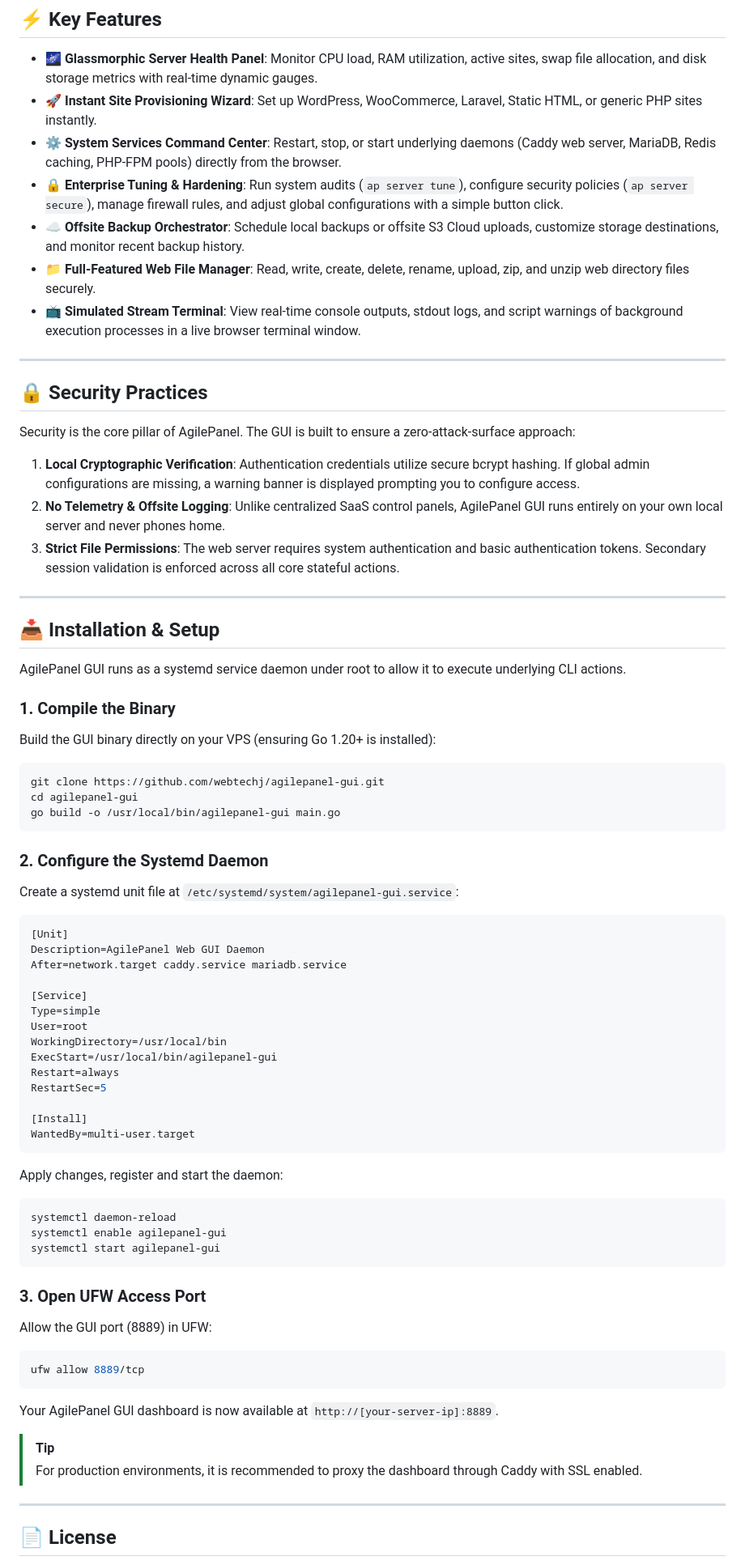
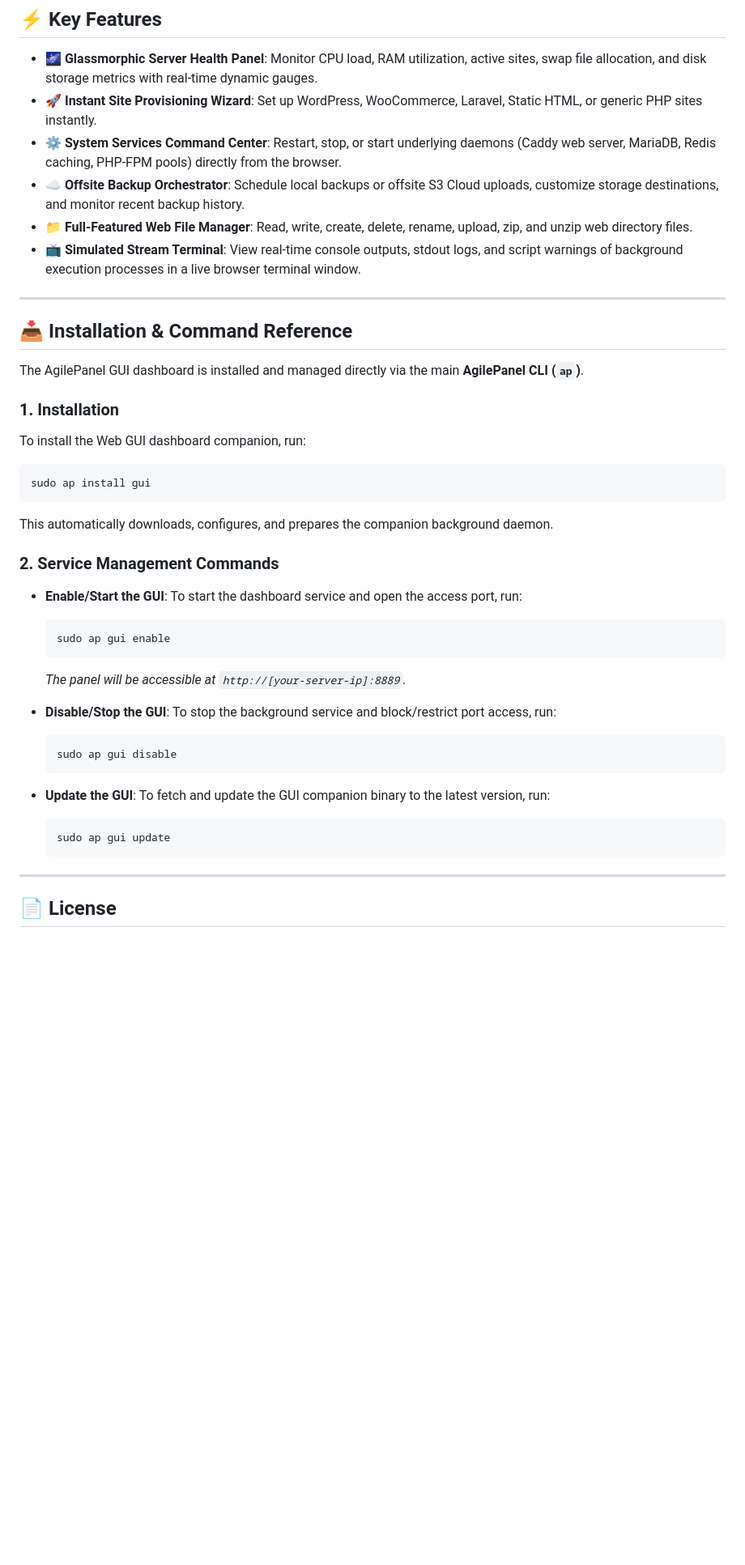
Before and after one commit to webtechj/agilepanel-gui, a Markdown page: README.md, the part around one of its changes. Shown at 81% size. Drawn GitHub-style; blank space fills up the shorter version.

Commit message:
Update README with CLI installation commands and remove security-specific guidelines

````diff
--- a/README.md
+++ b/README.md
@@ -28,70 +28,43 @@ graph TD
 *   🌌 **Glassmorphic Server Health Panel**: Monitor CPU load, RAM utilization, active sites, swap file allocation, and disk storage metrics with real-time dynamic gauges.
 *   🚀 **Instant Site Provisioning Wizard**: Set up WordPress, WooCommerce, Laravel, Static HTML, or generic PHP sites instantly.
 *   ⚙️ **System Services Command Center**: Restart, stop, or start underlying daemons (Caddy web server, MariaDB, Redis caching, PHP-FPM pools) directly from the browser.
-*   🔒 **Enterprise Tuning & Hardening**: Run system audits (`ap server tune`), configure security policies (`ap server secure`), manage firewall rules, and adjust global configurations with a simple button click.
 *   ☁️ **Offsite Backup Orchestrator**: Schedule local backups or offsite S3 Cloud uploads, customize storage destinations, and monitor recent backup history.
-*   📁 **Full-Featured Web File Manager**: Read, write, create, delete, rename, upload, zip, and unzip web directory files securely.
+*   📁 **Full-Featured Web File Manager**: Read, write, create, delete, rename, upload, zip, and unzip web directory files.
 *   📺 **Simulated Stream Terminal**: View real-time console outputs, stdout logs, and script warnings of background execution processes in a live browser terminal window.
 
 ---
 
-## 🔒 Security Practices
+## 📥 Installation & Command Reference
 
-Security is the core pillar of AgilePanel. The GUI is built to ensure a zero-attack-surface approach:
+The AgilePanel GUI dashboard is installed and managed directly via the main **AgilePanel CLI (`ap`)**.
 
-1.  **Local Cryptographic Verification**: Authentication credentials utilize secure bcrypt hashing. If global admin configurations are missing, a warning banner is displayed prompting you to configure access.
-2.  **No Telemetry & Offsite Logging**: Unlike centralized SaaS control panels, AgilePanel GUI runs entirely on your own local server and never phones home.
-3.  **Strict File Permissions**: The web server requires system authentication and basic authentication tokens. Secondary session validation is enforced across all core stateful actions.
+### 1. Installation
+To install the Web GUI dashboard companion, run:
+```bash
+sudo ap install gui
+```
+This automatically downloads, configures, and prepares the companion background daemon.
 
----
+### 2. Service Management Commands
 
-## 📥 Installation & Setup
+*   **Enable/Start the GUI**:
+    To start the dashboard service and open the access port, run:
+    ```bash
+    sudo ap gui enable
+    ```
+    *The panel will be accessible at `http://[your-server-ip]:8889`.*
 
-AgilePanel GUI runs as a systemd service daemon under root to allow it to execute underlying CLI actions.
+*   **Disable/Stop the GUI**:
+    To stop the background service and block/restrict port access, run:
+    ```bash
+    sudo ap gui disable
+    ```
 
-### 1. Compile the Binary
-Build the GUI binary directly on your VPS (ensuring Go 1.20+ is installed):
-```bash
-git clone https://github.com/webtechj/agilepanel-gui.git
-cd agilepanel-gui
-go build -o /usr/local/bin/agilepanel-gui main.go
-```
-
-### 2. Configure the Systemd Daemon
-Create a systemd unit file at `/etc/systemd/system/agilepanel-gui.service`:
-```ini
-[Unit]
-Description=AgilePanel Web GUI Daemon
-After=network.target caddy.service mariadb.service
-
-[Service]
-Type=simple
-User=root
-WorkingDirectory=/usr/local/bin
-ExecStart=/usr/local/bin/agilepanel-gui
-Restart=always
-RestartSec=5
-
-[Install]
-WantedBy=multi-user.target
-```
-
-Apply changes, register and start the daemon:
-```bash
-systemctl daemon-reload
-systemctl enable agilepanel-gui
-systemctl start agilepanel-gui
-```
-
-### 3. Open UFW Access Port
-Allow the GUI port (8889) in UFW:
-```bash
-ufw allow 8889/tcp
-```
-
-Your AgilePanel GUI dashboard is now available at `http://[your-server-ip]:8889`.
-> [!TIP]
-> For production environments, it is recommended to proxy the dashboard through Caddy with SSL enabled.
+*   **Update the GUI**:
+    To fetch and update the GUI companion binary to the latest version, run:
+    ```bash
+    sudo ap gui update
+    ```
 
 ---
 
````
Also changed, not shown: other parts of README.md (+4 -4 lines).
